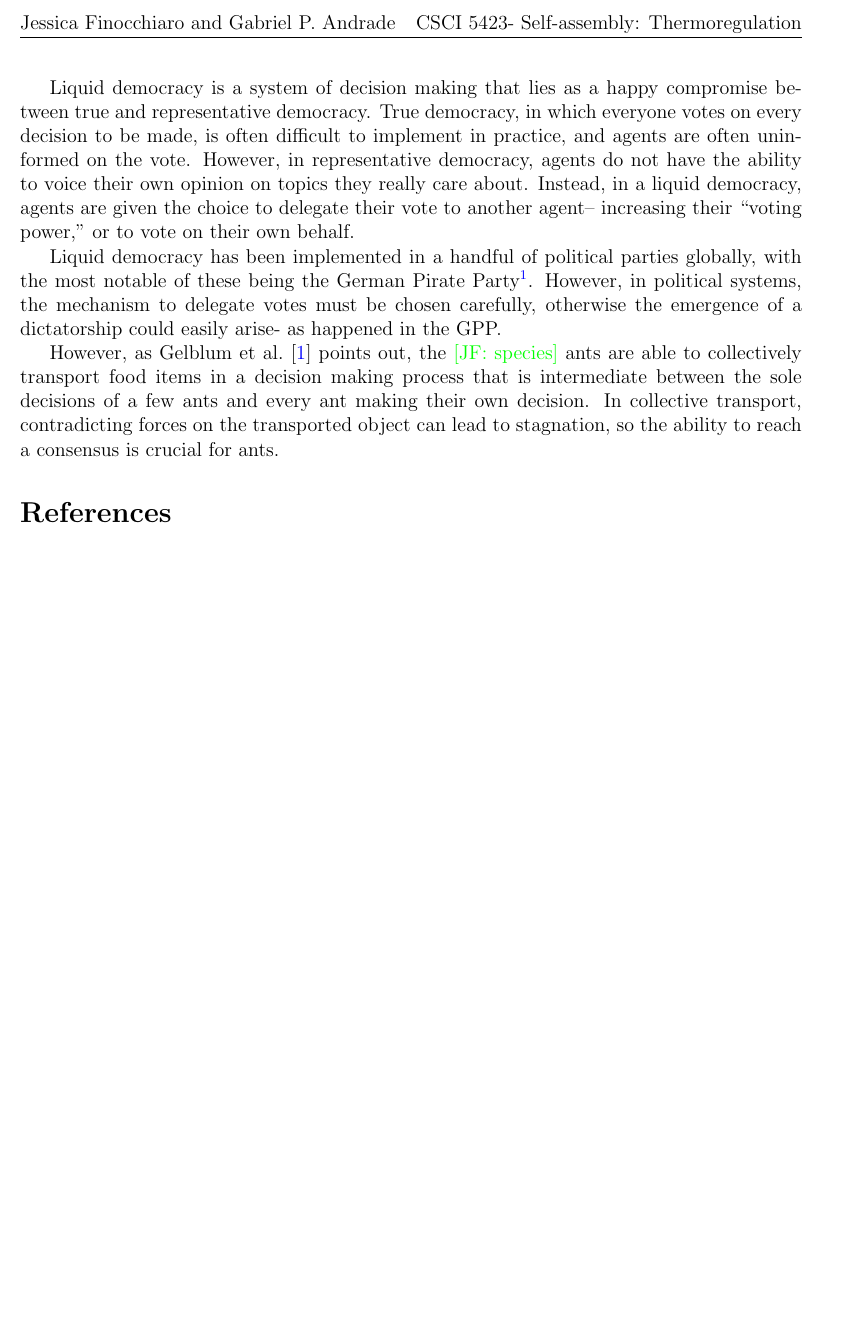
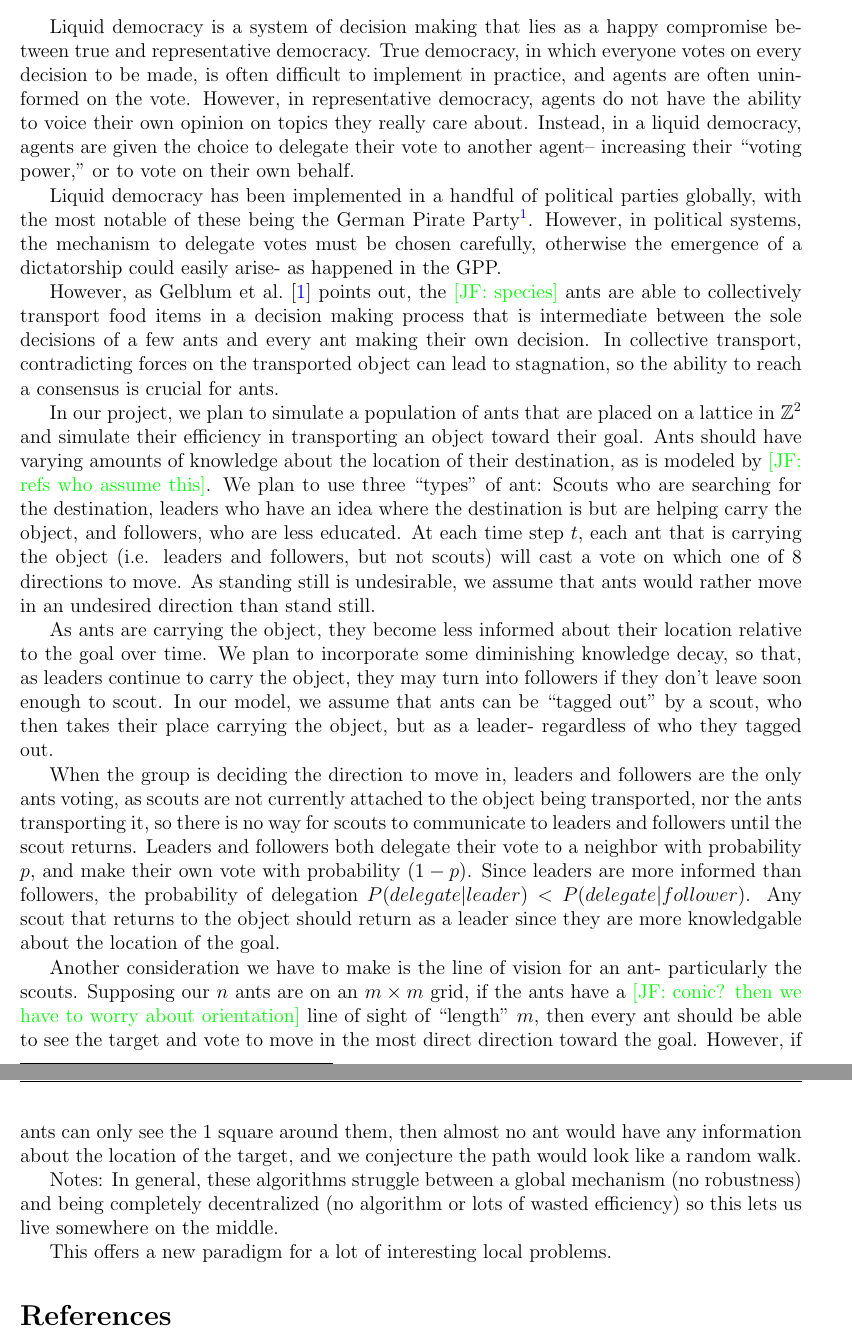
Before and after one commit to jfinocchiaro/liquid-ants, a LaTeX document (proposal/proposal.tex): part of the page before the commit and two parts of pages 1 and 2 of 2 after it, the two joined at a grey line, cut at the place of the change, the shorter picture padded with empty space. Compiled offline with pdfLaTeX.

Commit message:
Added a paper and added to the proposal

```diff
--- a/proposal/proposal.tex
+++ b/proposal/proposal.tex
@@ -36,7 +36,7 @@ citecolor=blue,linkcolor=blue,bookmarksopen=false,draft=false]{hyperref}
 
 \pagestyle{fancy}
 \lhead{Jessica Finocchiaro and Gabriel P. Andrade}
-\rhead{CSCI 5423- Self-assembly: Thermoregulation}
+\rhead{CSCI 5423- Project proposal}
 
 
 \newcommand{\reals}{\mathbb{R}}
@@ -97,8 +98,30 @@ However, in political systems, the mechanism to delegate votes must be chosen ca
 However, as Gelblum et al.~\cite{gelblum2015ant} points out, the \jessie{species} ants are able to collectively transport food items in a decision making process that is intermediate between the sole decisions of a few ants and every ant making their own decision.
 In collective transport, contradicting forces on the transported object can lead to stagnation, so the ability to reach a consensus is crucial for ants.
 
+In our project, we plan to simulate a population of ants that are placed on a lattice in $\mathbb{Z}^2$ and simulate their efficiency in transporting an object toward their goal.
+Ants should have varying amounts of knowledge about the location of their destination, as is modeled by \jessie{refs who assume this}.
+We plan to use three ``types'' of ant: Scouts who are searching for the destination, leaders who have an idea where the destination is but are helping carry the object, and followers, who are less educated.
+At each time step $t$, each ant that is carrying the object (i.e. leaders and followers, but not scouts) will cast a vote on which one of 8 directions to move.
+As standing still is undesirable, we assume that ants would rather move in an undesired direction than stand still.
+
+As ants are carrying the object, they become less informed about their location relative to the goal over time.
+We plan to incorporate some diminishing knowledge decay, so that, as leaders continue to carry the object, they may turn into followers if they don't leave soon enough to scout.
+In our model, we assume that ants can be ``tagged out'' by a scout, who then takes their place carrying the object, but as a leader- regardless of who they tagged out.
+
+When the group is deciding the direction to move in, leaders and followers are the only ants voting, as scouts are not currently attached to the object being transported, nor the ants transporting it, so there is no way for scouts to communicate to leaders and followers until the scout returns.
+Leaders and followers both delegate their vote to a neighbor with probability $p$, and make their own vote with probability $(1-p)$.
+Since leaders are more informed than followers, the probability of delegation $P(delegate|leader) < P(delegate|follower)$.
+Any scout that returns to the object should return as a leader since they are more knowledgable about the location of the goal.
+
+Another consideration we have to make is the line of vision for an ant- particularly the scouts.
+Supposing our $n$ ants are on an $m \times m$ grid, if the ants have a \jessie{conic? then we have to worry about orientation} line of sight of ``length'' $m$, then every ant should be able to see the target and vote to move in the most direct direction toward the goal.
+However, if ants can only see the $1$ square around them, then almost no ant would have any information about the location of the target, and we conjecture the path would look like a random walk.
 
 
+Notes:
+In general, these algorithms struggle between a global mechanism (no robustness) and being completely decentralized (no algorithm or lots of wasted efficiency) so this lets us live somewhere on the middle.
+
+This offers a new paradigm for a lot of interesting local problems.
 \bibliographystyle{ieeetr}
 \bibliography{refs}
 
```
Also changed, not shown: proposal/refs.bib (+11 -0 lines), lit_review/Effectiveleadershipanddecisionmakinginanimalgroupsonthemove:Couzinetal.pdf (added), proposal/proposal.tex (1 more changed lines).
